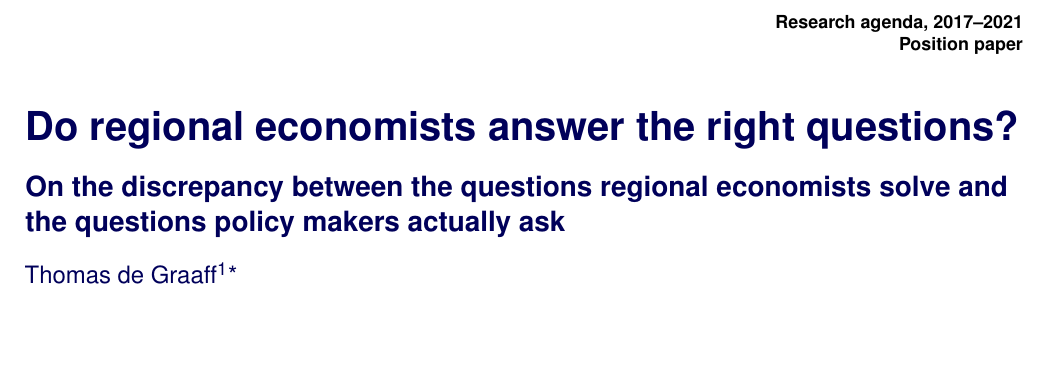
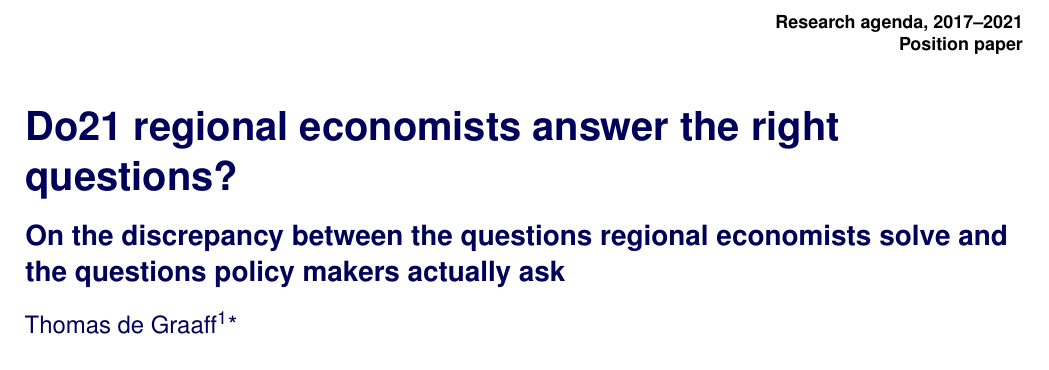
Before and after one commit to Thdegraaff/Research_Agenda, a LaTeX document (Research_Agenda.tex): part of page 1 of 3, cut so that both start at the same text, the shorter picture padded with empty space. Compiled offline with pdfLaTeX.

Commit message:
some error occurred

```diff
--- a/Research_Agenda.tex
+++ b/Research_Agenda.tex
@@ -64,7 +64,7 @@
 \JournalInfo{Research agenda, 2017--2021} % Journal information
 \Archive{Position paper} % Additional notes (e.g. copyright, DOI, review/research article)
 
-\PaperTitle{Do regional economists answer the right questions?}
+\PaperTitle{Do21 regional economists answer the right questions?}
 \SubPaperTitle{On the discrepancy between the questions regional economists solve and the questions policy makers actually ask}
 
 \Authors{Thomas de Graaff\textsuperscript{1}*} % Authors
```
Also changed, not shown: 2 other files.
